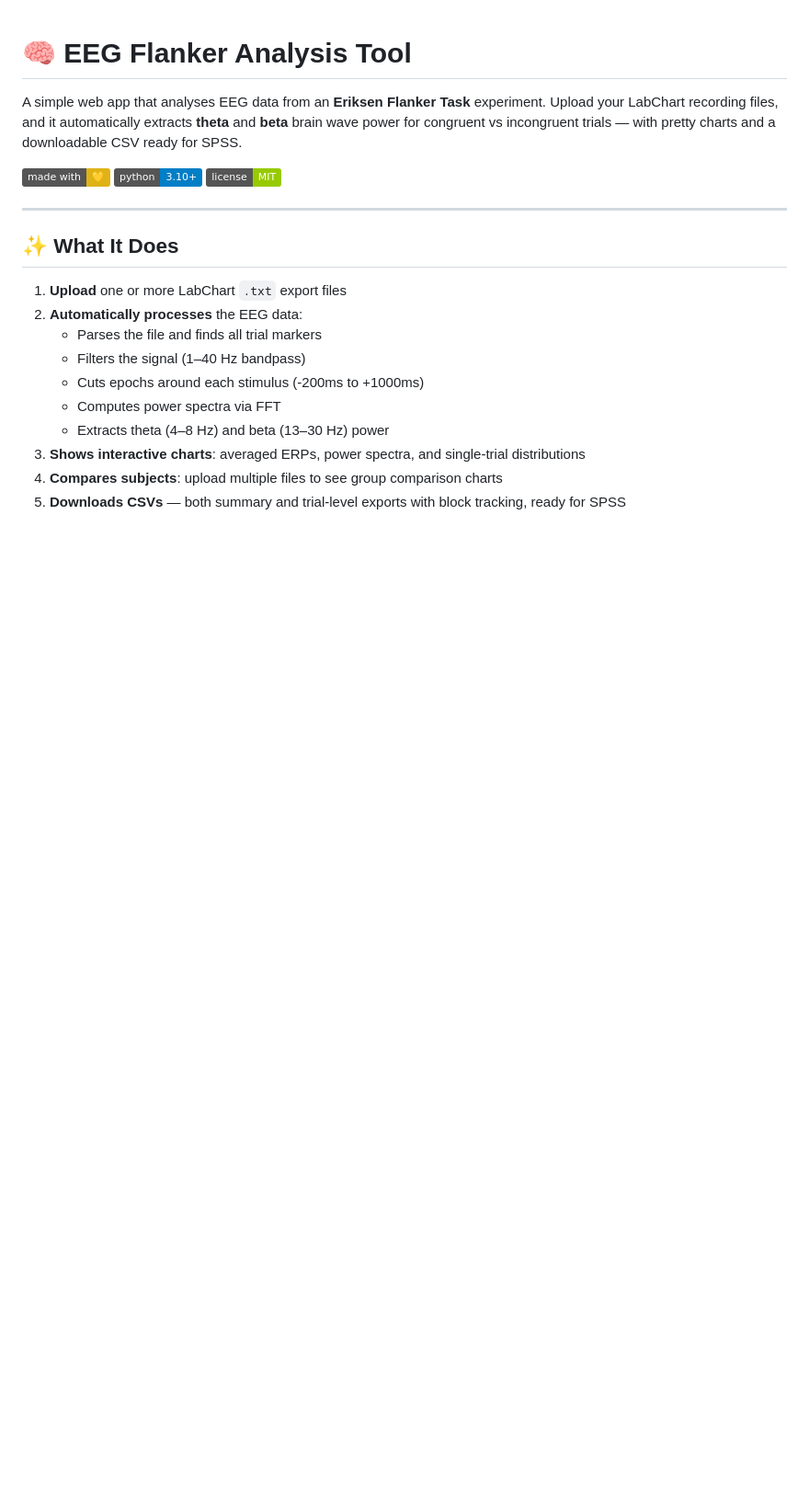
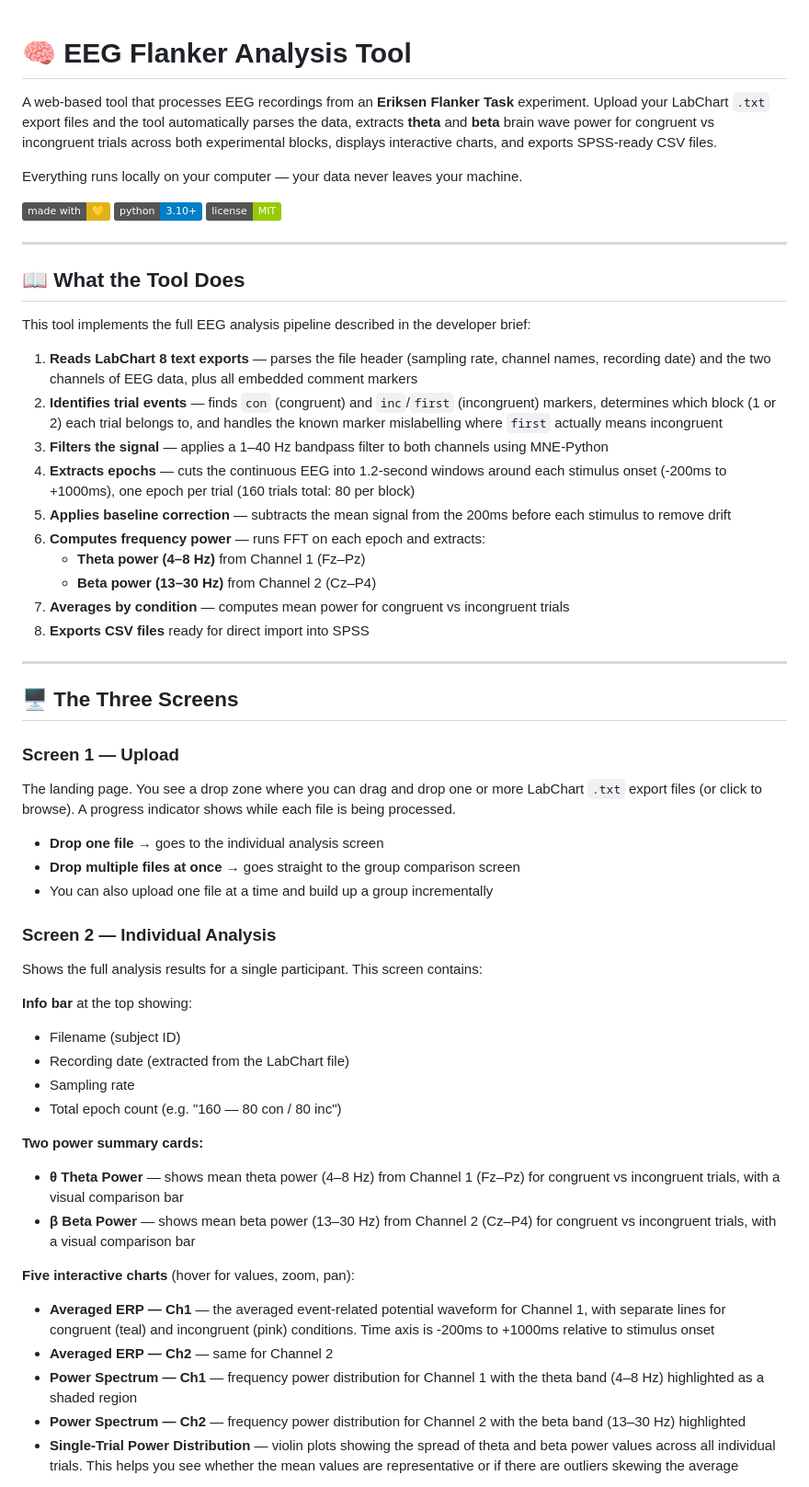
Before and after one commit to mvarge/eeg-analysis, a Markdown page: README.md, the part around one of its changes. Shown at 92% size. Drawn GitHub-style; badges without logos; blank space fills up the shorter version.

Commit message:
Comprehensive README with full tool description and screen-by-screen walkthrough

```diff
--- a/README.md
+++ b/README.md
@@ -1,6 +1,8 @@
 # 🧠 EEG Flanker Analysis Tool
 
-A simple web app that analyses EEG data from an **Eriksen Flanker Task** experiment. Upload your LabChart recording files, and it automatically extracts **theta** and **beta** brain wave power for congruent vs incongruent trials — with pretty charts and a downloadable CSV ready for SPSS.
+A web-based tool that processes EEG recordings from an **Eriksen Flanker Task** experiment. Upload your LabChart `.txt` export files and the tool automatically parses the data, extracts **theta** and **beta** brain wave power for congruent vs incongruent trials across both experimental blocks, displays interactive charts, and exports SPSS-ready CSV files.
+
+Everything runs locally on your computer — your data never leaves your machine.
 
 ![Made with love](https://img.shields.io/badge/made%20with-💛-yellow)
 ![Python](https://img.shields.io/badge/python-3.10+-blue)
@@ -8,15 +10,51 @@ A simple web app that analyses EEG data from an **Eriksen Flanker Task** experim
 
 ---
 
-## ✨ What It Does
+## 📖 What the Tool Does
 
-1. **Upload** one or more LabChart `.txt` export files
-2. **Automatically processes** the EEG data:
-   - Parses the file and finds all trial markers
-   - Filters the signal (1–40 Hz bandpass)
-   - Cuts epochs around each stimulus (-200ms to +1000ms)
-   - Computes power spectra via FFT
-   - Extracts theta (4–8 Hz) and beta (13–30 Hz) power
-3. **Shows interactive charts**: averaged ERPs, power spectra, and single-trial distributions
-4. **Compares subjects**: upload multiple files to see group comparison charts
-5. **Downloads CSVs** — both summary and trial-level exports with block tracking, ready for SPSS
+This tool implements the full EEG analysis pipeline described in the developer brief:
+
+1. **Reads LabChart 8 text exports** — parses the file header (sampling rate, channel names, recording date) and the two channels of EEG data, plus all embedded comment markers
+2. **Identifies trial events** — finds `con` (congruent) and `inc`/`first` (incongruent) markers, determines which block (1 or 2) each trial belongs to, and handles the known marker mislabelling where `first` actually means incongruent
+3. **Filters the signal** — applies a 1–40 Hz bandpass filter to both channels using MNE-Python
+4. **Extracts epochs** — cuts the continuous EEG into 1.2-second windows around each stimulus onset (-200ms to +1000ms), one epoch per trial (160 trials total: 80 per block)
+5. **Applies baseline correction** — subtracts the mean signal from the 200ms before each stimulus to remove drift
+6. **Computes frequency power** — runs FFT on each epoch and extracts:
+   - **Theta power (4–8 Hz)** from Channel 1 (Fz–Pz)
+   - **Beta power (13–30 Hz)** from Channel 2 (Cz–P4)
+7. **Averages by condition** — computes mean power for congruent vs incongruent trials
+8. **Exports CSV files** ready for direct import into SPSS
+
+---
+
+## 🖥 The Three Screens
+
+### Screen 1 — Upload
+
+The landing page. You see a drop zone where you can drag and drop one or more LabChart `.txt` export files (or click to browse). A progress indicator shows while each file is being processed.
+
+- **Drop one file** → goes to the individual analysis screen
+- **Drop multiple files at once** → goes straight to the group comparison screen
+- You can also upload one file at a time and build up a group incrementally
+
+### Screen 2 — Individual Analysis
+
+Shows the full analysis results for a single participant. This screen contains:
+
+**Info bar** at the top showing:
+- Filename (subject ID)
+- Recording date (extracted from the LabChart file)
+- Sampling rate
+- Total epoch count (e.g. "160 — 80 con / 80 inc")
+
+**Two power summary cards:**
+- **θ Theta Power** — shows mean theta power (4–8 Hz) from Channel 1 (Fz–Pz) for congruent vs incongruent trials, with a visual comparison bar
+- **β Beta Power** — shows mean beta power (13–30 Hz) from Channel 2 (Cz–P4) for congruent vs incongruent trials, with a visual comparison bar
+
+**Five interactive charts** (hover for values, zoom, pan):
+- **Averaged ERP — Ch1** — the averaged event-related potential waveform for Channel 1, with separate lines for congruent (teal) and incongruent (pink) conditions. Time axis is -200ms to +1000ms relative to stimulus onset
+- **Averaged ERP — Ch2** — same for Channel 2
+- **Power Spectrum — Ch1** — frequency power distribution for Channel 1 with the theta band (4–8 Hz) highlighted as a shaded region
+- **Power Spectrum — Ch2** — frequency power distribution for Channel 2 with the beta band (13–30 Hz) highlighted
+- **Single-Trial Power Distribution** — violin plots showing the spread of theta and beta power values across all individual trials. This helps you see whether the mean values are representative or if there are outliers skewing the average
+
```
Also changed, not shown: other parts of README.md (+48 -7 lines).
